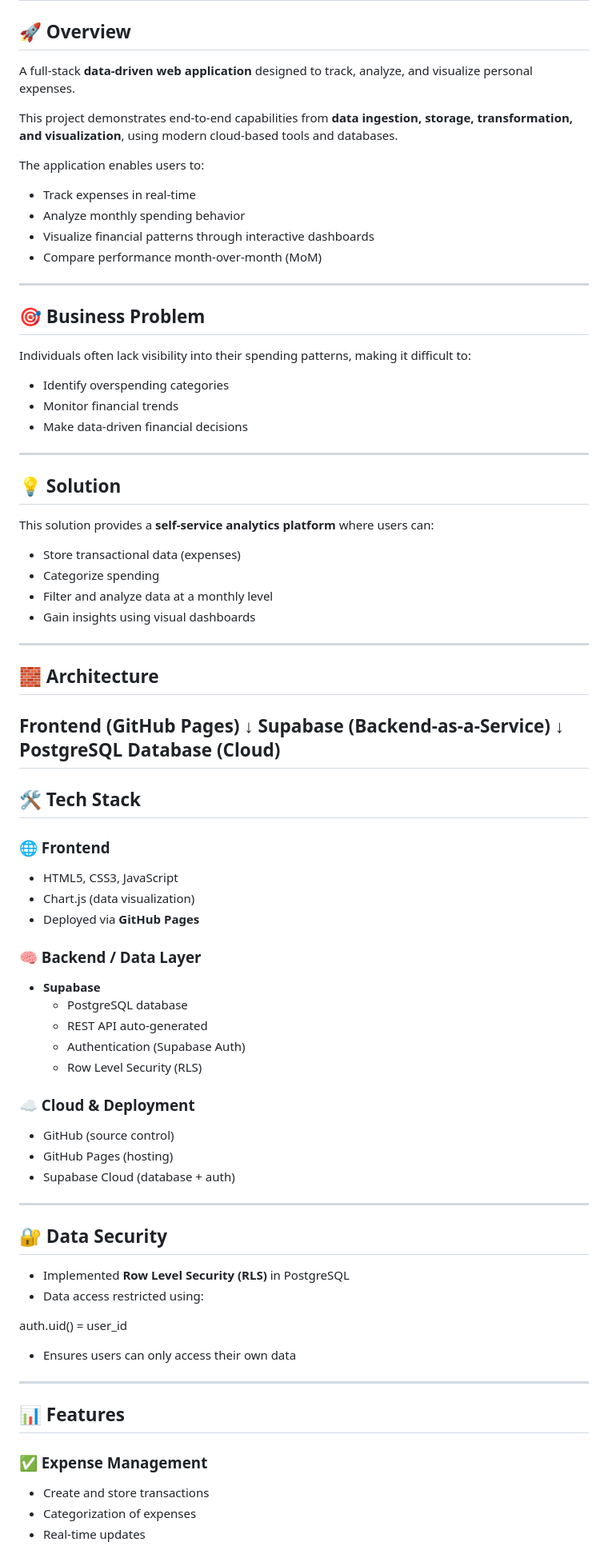
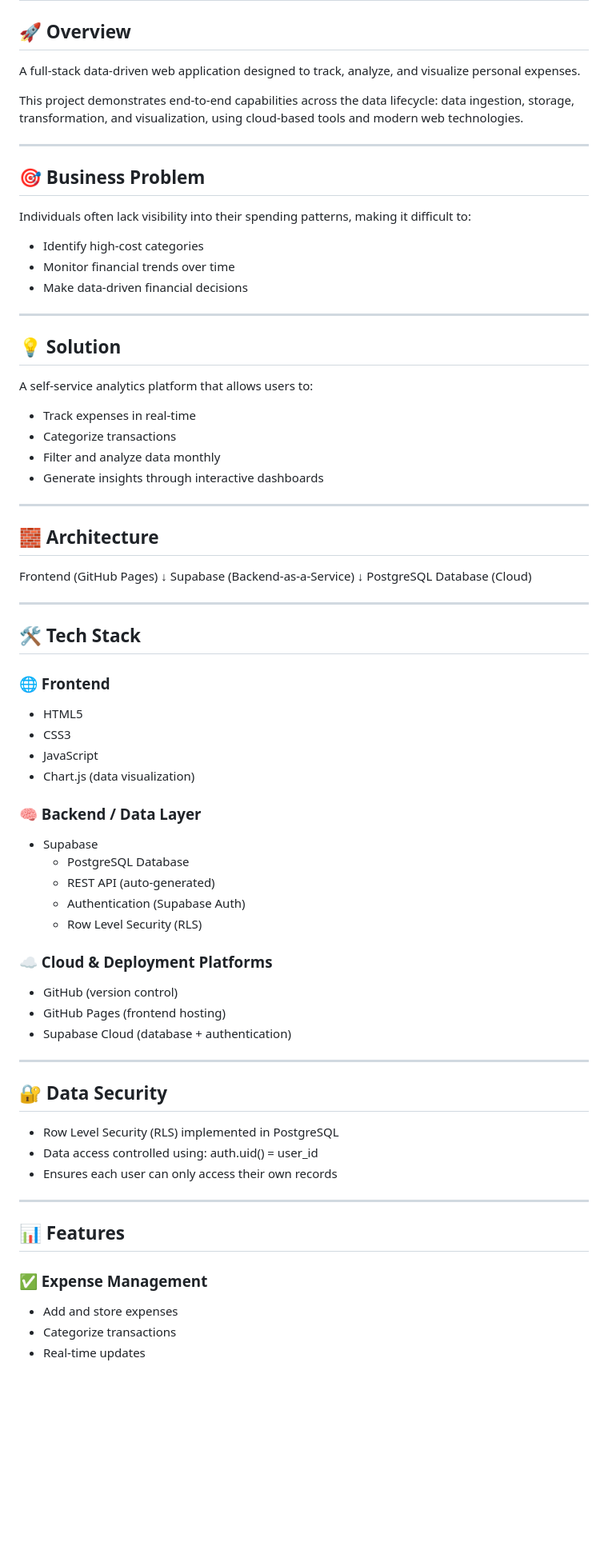
Before and after one commit to aandresc86-wq/expense-tracker, a Markdown page: README.md, the part around one of its changes. Shown at 80% size. GitHub-like rendering; blank space fills up the shorter version.

```diff
--- a/README.md
+++ b/README.md
@@ -1,77 +1,73 @@
 # 📊 Personal Finance Analytics App
 
 ## 🚀 Overview
-A full-stack **data-driven web application** designed to track, analyze, and visualize personal expenses.
+A full-stack data-driven web application designed to track, analyze, and visualize personal expenses.
 
-This project demonstrates end-to-end capabilities from **data ingestion, storage, transformation, and visualization**, using modern cloud-based tools and databases.
-
-The application enables users to:
-- Track expenses in real-time
-- Analyze monthly spending behavior
-- Visualize financial patterns through interactive dashboards
-- Compare performance month-over-month (MoM)
+This project demonstrates end-to-end capabilities across the data lifecycle: data ingestion, storage, transformation, and visualization, using cloud-based tools and modern web technologies.
 
 ---
 
 ## 🎯 Business Problem
 Individuals often lack visibility into their spending patterns, making it difficult to:
-- Identify overspending categories
-- Monitor financial trends
+- Identify high-cost categories
+- Monitor financial trends over time
 - Make data-driven financial decisions
 
 ---
 
 ## 💡 Solution
-This solution provides a **self-service analytics platform** where users can:
-- Store transactional data (expenses)
-- Categorize spending
-- Filter and analyze data at a monthly level
-- Gain insights using visual dashboards
+A self-service analytics platform that allows users to:
+- Track expenses in real-time
+- Categorize transactions
+- Filter and analyze data monthly
+- Generate insights through interactive dashboards
 
 ---
 
 ## 🧱 Architecture
+
 Frontend (GitHub Pages)
-↓
+        ↓
 Supabase (Backend-as-a-Service)
-↓
+        ↓
 PostgreSQL Database (Cloud)
+
 ---
 
 ## 🛠️ Tech Stack
 
 ### 🌐 Frontend
-- HTML5, CSS3, JavaScript
+- HTML5
+- CSS3
+- JavaScript
 - Chart.js (data visualization)
-- Deployed via **GitHub Pages**
 
 ### 🧠 Backend / Data Layer
-- **Supabase**
-  - PostgreSQL database
-  - REST API auto-generated
+- Supabase
+  - PostgreSQL Database
+  - REST API (auto-generated)
   - Authentication (Supabase Auth)
   - Row Level Security (RLS)
 
-### ☁️ Cloud & Deployment
-- GitHub (source control)
-- GitHub Pages (hosting)
-- Supabase Cloud (database + auth)
+### ☁️ Cloud & Deployment Platforms
+- GitHub (version control)
+- GitHub Pages (frontend hosting)
+- Supabase Cloud (database + authentication)
 
 ---
 
 ## 🔐 Data Security
-- Implemented **Row Level Security (RLS)** in PostgreSQL
-- Data access restricted using:
-
-auth.uid() = user_id
-- Ensures users can only access their own data
+- Row Level Security (RLS) implemented in PostgreSQL
+- Data access controlled using:
+  auth.uid() = user_id
+- Ensures each user can only access their own records
 
 ---
 
 ## 📊 Features
 
 ### ✅ Expense Management
-- Create and store transactions
-- Categorization of expenses
+- Add and store expenses
+- Categorize transactions
 - Real-time updates
 
```
Also changed, not shown: other parts of README.md (+75 -84 lines).
